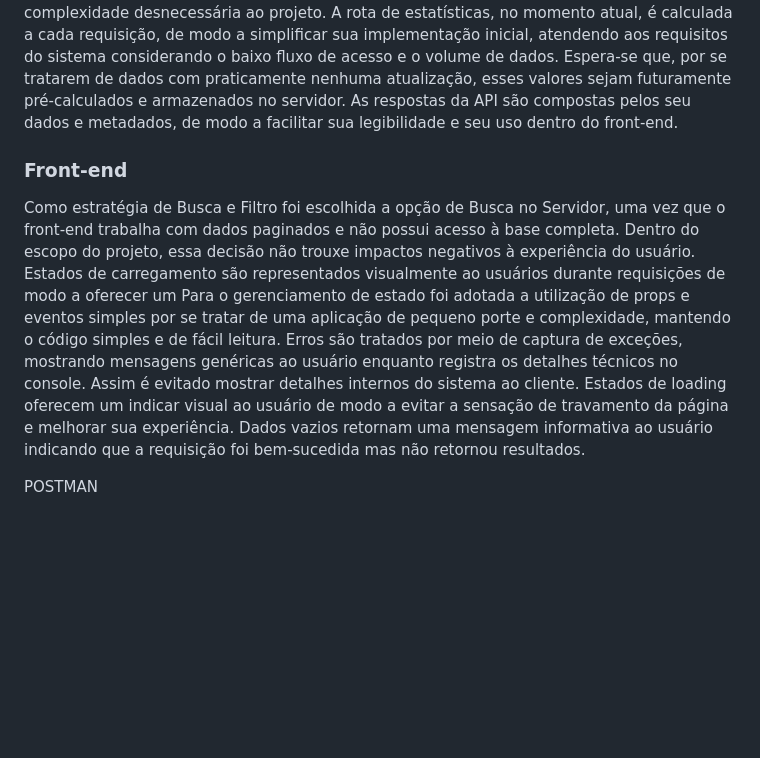
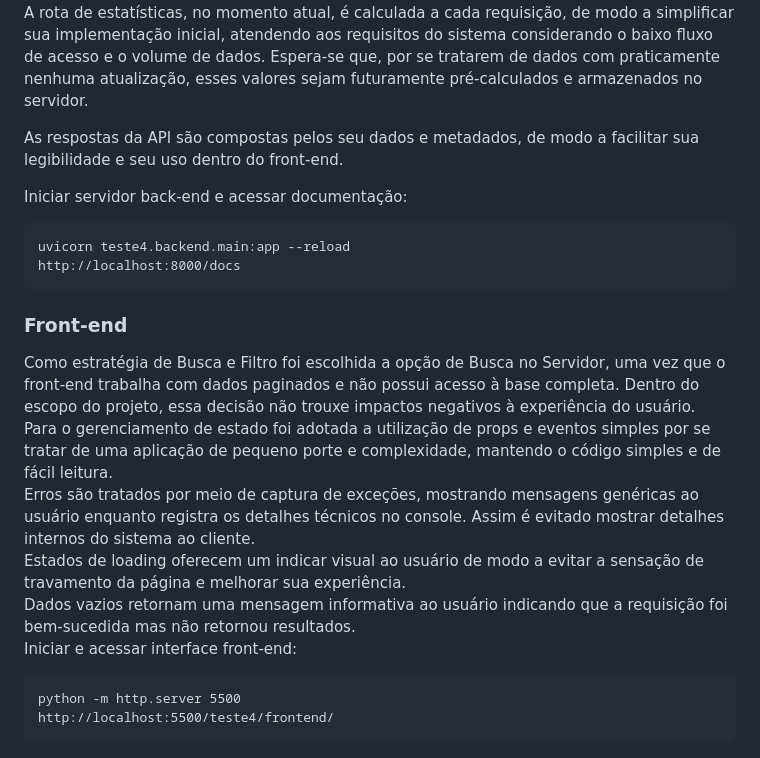
Before and after one commit to MiguelMagior/Demonstracoes-Contabeis-ANS, a Markdown page: README.md, the part around one of its changes. GitHub-like rendering; blank space fills up the shorter version.

````diff
--- a/README.md
+++ b/README.md
@@ -62,12 +118,21 @@ A estratégia de paginação adotada foi a de Offset-based, por ser atender adeq
 A rota de estatísticas, no momento atual, é calculada a cada requisição, de modo a simplificar sua implementação inicial, atendendo aos requisitos do sistema considerando o baixo fluxo de acesso e o volume de dados. Espera-se que, por se tratarem de dados com praticamente nenhuma atualização, esses valores sejam futuramente pré-calculados e armazenados no servidor.
+
 As respostas da API são compostas pelos seu dados e metadados, de modo a facilitar sua legibilidade e seu uso dentro do front-end.
+
+Iniciar servidor back-end e acessar documentação:
+ ```
+ uvicorn teste4.backend.main:app --reload
+ http://localhost:8000/docs
+ ```
 
 ### Front-end
 Como estratégia de Busca e Filtro foi escolhida a opção de Busca no Servidor, uma vez que o front-end trabalha com dados paginados e não possui acesso à base completa. Dentro do escopo do projeto, essa decisão não trouxe impactos negativos à experiência do usuário.
-Estados de carregamento são representados visualmente ao usuários durante requisições de modo a oferecer um
 Para o gerenciamento de estado foi adotada a utilização de props e eventos simples por se tratar de uma aplicação de pequeno porte e complexidade, mantendo o código simples e de fácil leitura.
 Erros são tratados por meio de captura de exceções, mostrando mensagens genéricas ao usuário enquanto registra os detalhes técnicos no console. Assim é evitado mostrar detalhes internos do sistema ao cliente.
 Estados de loading oferecem um indicar visual ao usuário de modo a evitar a sensação de travamento da página e melhorar sua experiência.
 Dados vazios retornam uma mensagem informativa ao usuário indicando que a requisição foi bem-sucedida mas não retornou resultados.
-
-POSTMAN
+Iniciar e acessar interface front-end:
+  ```
+ python -m http.server 5500
+ http://localhost:5500/teste4/frontend/
+  ```
````
Also changed, not shown: other parts of README.md (+64 -8 lines).
